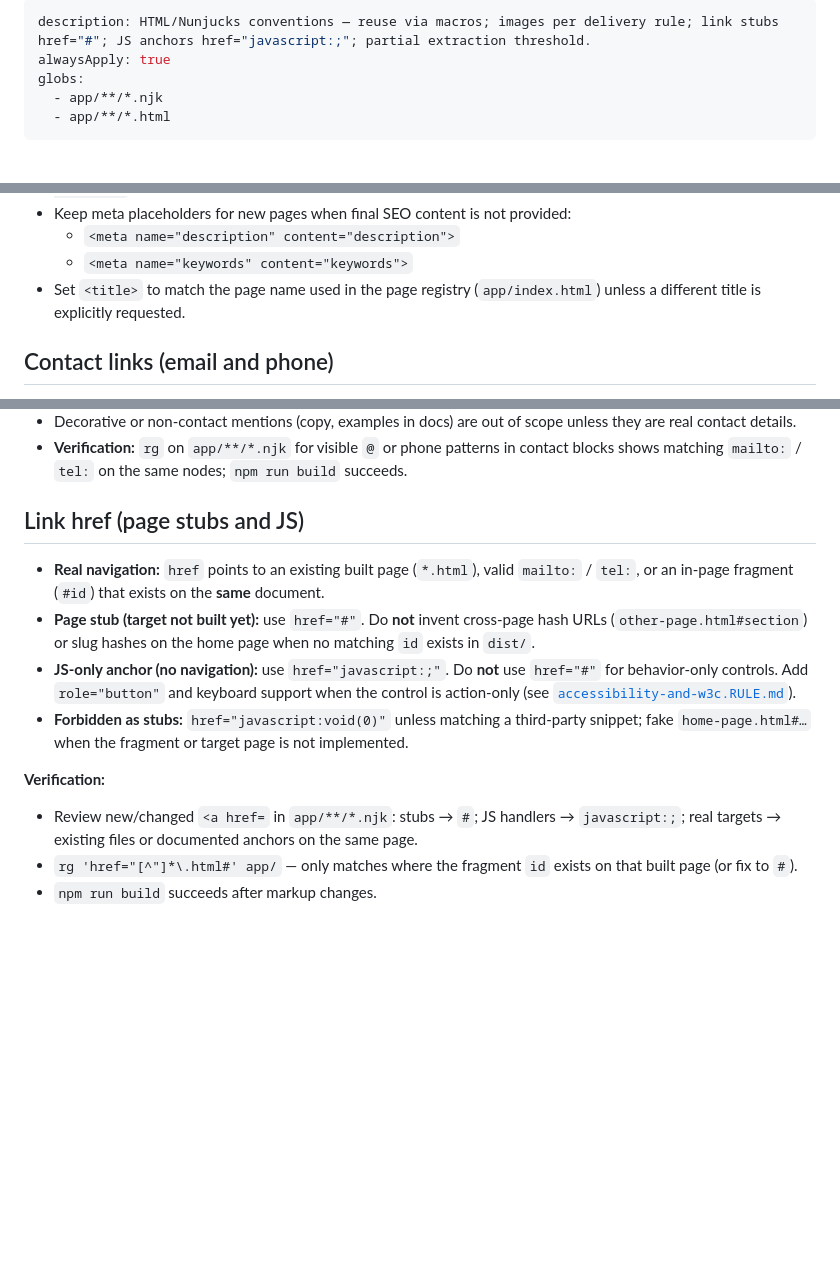
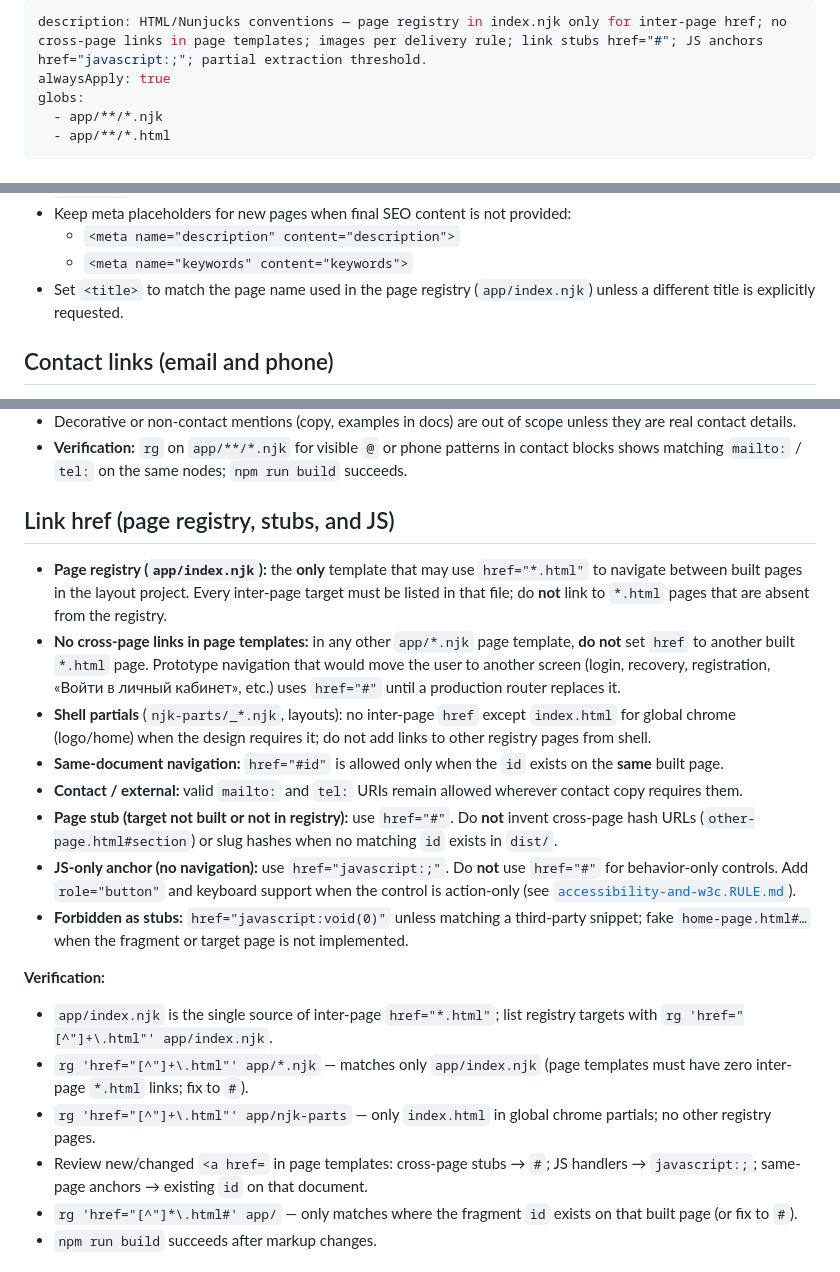
Before and after one commit to dimadroog/gulp-tw-flowbit-cursor, a Markdown page: .cursor/rules/html-nunjucks-conventions.RULE.md, 3 parts joined by grey strips. Rendered like a GitHub page; blank space fills up the shorter version.

Commit message:
Restrict inter-page href links to app/index.njk registry.
Page templates must not cross-link; prototype navigation uses href="#" stubs.

Co-authored-by: Cursor <cursoragent@cursor.com>

```diff
--- a/.cursor/rules/html-nunjucks-conventions.RULE.md
+++ b/.cursor/rules/html-nunjucks-conventions.RULE.md
@@ -1,5 +1,5 @@
 ---
-description: HTML/Nunjucks conventions — reuse via macros; images per delivery rule; link stubs href="#"; JS anchors href="javascript:;"; partial extraction threshold.
+description: HTML/Nunjucks conventions — page registry in index.njk only for inter-page href; no cross-page links in page templates; images per delivery rule; link stubs href="#"; JS anchors href="javascript:;"; partial extraction threshold.
 alwaysApply: true
 globs:
   - app/**/*.njk
@@ -26,7 +26,7 @@ globs:
 - Keep meta placeholders for new pages when final SEO content is not provided:
   - `<meta name="description" content="description">`
   - `<meta name="keywords" content="keywords">`
-- Set `<title>` to match the page name used in the page registry (`app/index.html`) unless a different title is explicitly requested.
+- Set `<title>` to match the page name used in the page registry (`app/index.njk`) unless a different title is explicitly requested.
 
 ## Contact links (email and phone)
 
@@ -36,16 +36,23 @@ globs:
 - Decorative or non-contact mentions (copy, examples in docs) are out of scope unless they are real contact details.
 - **Verification:** `rg` on `app/**/*.njk` for visible `@` or phone patterns in contact blocks shows matching `mailto:` / `tel:` on the same nodes; `npm run build` succeeds.
 
-## Link href (page stubs and JS)
+## Link href (page registry, stubs, and JS)
 
-- **Real navigation:** `href` points to an existing built page (`*.html`), valid `mailto:` / `tel:`, or an in-page fragment (`#id`) that exists on the **same** document.
-- **Page stub (target not built yet):** use `href="#"`. Do **not** invent cross-page hash URLs (`other-page.html#section`) or slug hashes on the home page when no matching `id` exists in `dist/`.
+- **Page registry (`app/index.njk`):** the **only** template that may use `href="*.html"` to navigate between built pages in the layout project. Every inter-page target must be listed in that file; do **not** link to `*.html` pages that are absent from the registry.
+- **No cross-page links in page templates:** in any other `app/*.njk` page template, **do not** set `href` to another built `*.html` page. Prototype navigation that would move the user to another screen (login, recovery, registration, «Войти в личный кабинет», etc.) uses `href="#"` until a production router replaces it.
+- **Shell partials** (`njk-parts/_*.njk`, layouts): no inter-page `href` except `index.html` for global chrome (logo/home) when the design requires it; do not add links to other registry pages from shell.
+- **Same-document navigation:** `href="#id"` is allowed only when the `id` exists on the **same** built page.
+- **Contact / external:** valid `mailto:` and `tel:` URIs remain allowed wherever contact copy requires them.
+- **Page stub (target not built or not in registry):** use `href="#"`. Do **not** invent cross-page hash URLs (`other-page.html#section`) or slug hashes when no matching `id` exists in `dist/`.
 - **JS-only anchor (no navigation):** use `href="javascript:;"`. Do **not** use `href="#"` for behavior-only controls. Add `role="button"` and keyboard support when the control is action-only (see [`accessibility-and-w3c.RULE.md`](accessibility-and-w3c.RULE.md)).
 - **Forbidden as stubs:** `href="javascript:void(0)"` unless matching a third-party snippet; fake `home-page.html#…` when the fragment or target page is not implemented.
 
 **Verification:**
 
-- Review new/changed `<a href=` in `app/**/*.njk`: stubs → `#`; JS handlers → `javascript:;`; real targets → existing files or documented anchors on the same page.
+- `app/index.njk` is the single source of inter-page `href="*.html"`; list registry targets with `rg 'href="[^"]+\.html"' app/index.njk`.
+- `rg 'href="[^"]+\.html"' app/*.njk` — matches only `app/index.njk` (page templates must have zero inter-page `*.html` links; fix to `#`).
+- `rg 'href="[^"]+\.html"' app/njk-parts` — only `index.html` in global chrome partials; no other registry pages.
+- Review new/changed `<a href=` in page templates: cross-page stubs → `#`; JS handlers → `javascript:;`; same-page anchors → existing `id` on that document.
 - `rg 'href="[^"]*\.html#' app/` — only matches where the fragment `id` exists on that built page (or fix to `#`).
 - `npm run build` succeeds after markup changes.
 
```
Also changed, not shown: 1 other file.
